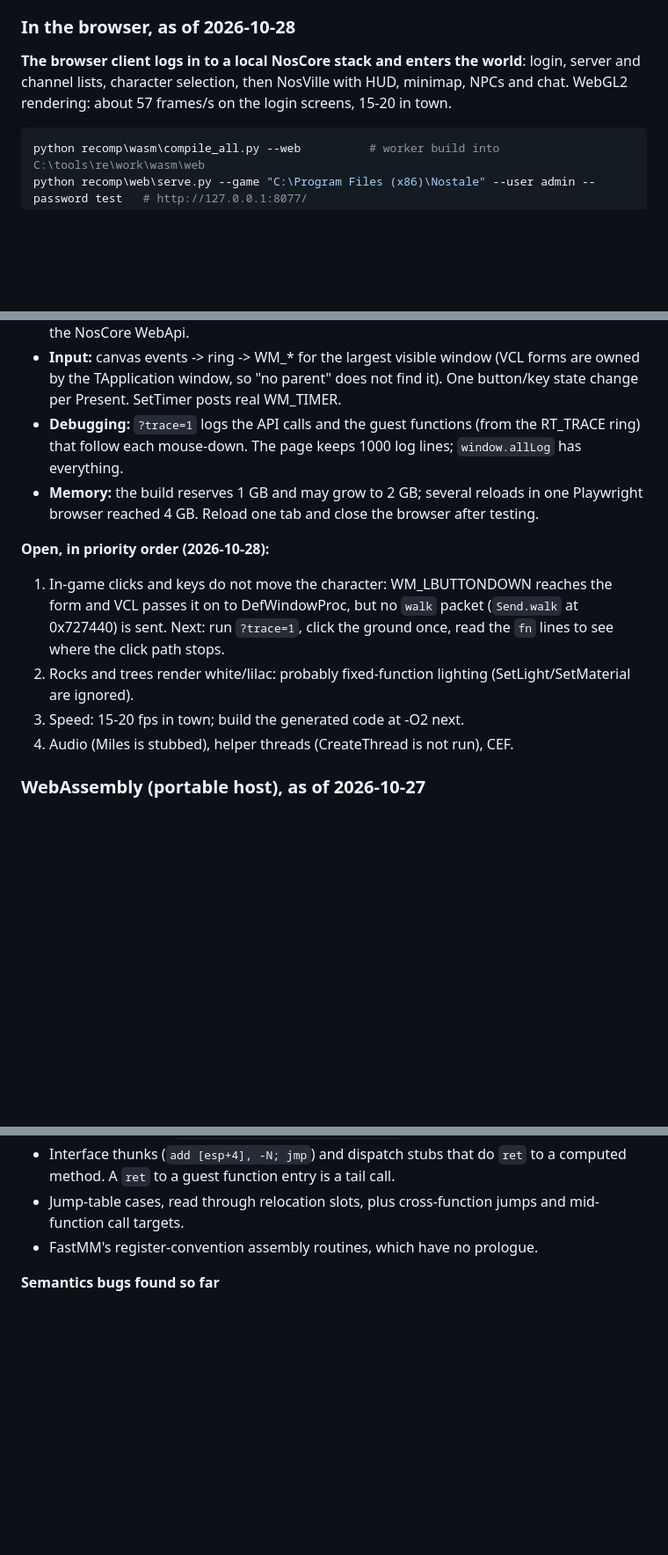
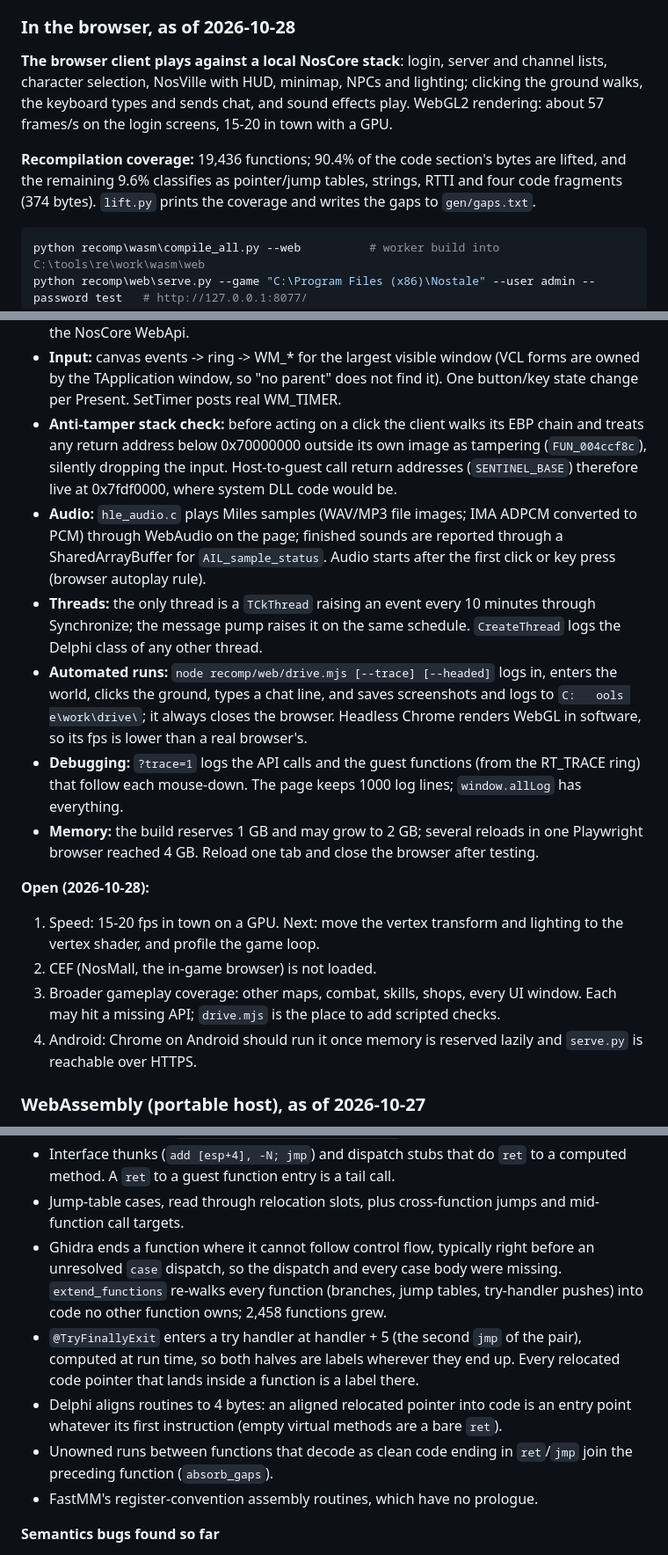
Before and after one commit to NosCoreIO/NosCore.ClientLab, a Markdown page: docs/STATUS.md, 3 parts joined by grey strips. Shown at 88% size. Drawn GitHub-style; blank space fills up the shorter version.

Commit message:
docs: status after walking, chat, audio and full coverage
Co-Authored-By: Claude Opus 5.5 <noreply@anthropic.com>

````diff
--- a/docs/STATUS.md
+++ b/docs/STATUS.md
@@ -19,7 +19,9 @@ The client (`NosCore.exe`, Delphi 7, md5 `51bbff3ec09d67c8425f88d74c6d5df5`) is
 
 ### In the browser, as of 2026-10-28
 
-**The browser client logs in to a local NosCore stack and enters the world**: login, server and channel lists, character selection, then NosVille with HUD, minimap, NPCs and chat. WebGL2 rendering: about 57 frames/s on the login screens, 15-20 in town.
+**The browser client plays against a local NosCore stack**: login, server and channel lists, character selection, NosVille with HUD, minimap, NPCs and lighting; clicking the ground walks, the keyboard types and sends chat, and sound effects play. WebGL2 rendering: about 57 frames/s on the login screens, 15-20 in town with a GPU.
+
+**Recompilation coverage:** 19,436 functions; 90.4% of the code section's bytes are lifted, and the remaining 9.6% classifies as pointer/jump tables, strings, RTTI and four code fragments (374 bytes). `lift.py` prints the coverage and writes the gaps to `gen/gaps.txt`.
 
 ```powershell
 python recomp\wasm\compile_all.py --web          # worker build into C:\tools\re\work\wasm\web
@@ -34,14 +36,19 @@ python recomp\web\serve.py --game "C:\Program Files (x86)\Nostale" --user admin
 - **Login packet:** the GF InstallationId is read from `HKLM\...\Gameforge4d\GameforgeClient\MainApp` through `TRegistry.OpenKey(..., True)`, i.e. RegCreateKeyExA; the registry HLE answers it (`NC_INSTALLATION_ID` overrides). Without it the client sends `NONE_CII` and the server rejects the GUID.
 - **Auth code:** `?auth=<code>`, or `serve.py --user/--password` mints one per page load from the NosCore WebApi.
 - **Input:** canvas events -> ring -> WM_* for the largest visible window (VCL forms are owned by the TApplication window, so "no parent" does not find it). One button/key state change per Present. SetTimer posts real WM_TIMER.
+- **Anti-tamper stack check:** before acting on a click the client walks its EBP chain and treats any return address below 0x70000000 outside its own image as tampering (`FUN_004ccf8c`), silently dropping the input. Host-to-guest call return addresses (`SENTINEL_BASE`) therefore live at 0x7fdf0000, where system DLL code would be.
+- **Audio:** `hle_audio.c` plays Miles samples (WAV/MP3 file images; IMA ADPCM converted to PCM) through WebAudio on the page; finished sounds are reported through a SharedArrayBuffer for `AIL_sample_status`. Audio starts after the first click or key press (browser autoplay rule).
+- **Threads:** the only thread is a `TCkThread` raising an event every 10 minutes through Synchronize; the message pump raises it on the same schedule. `CreateThread` logs the Delphi class of any other thread.
+- **Automated runs:** `node recomp/web/drive.mjs [--trace] [--headed]` logs in, enters the world, clicks the ground, types a chat line, and saves screenshots and logs to `C:	ools
+e\work\drive\`; it always closes the browser. Headless Chrome renders WebGL in software, so its fps is lower than a real browser's.
 - **Debugging:** `?trace=1` logs the API calls and the guest functions (from the RT_TRACE ring) that follow each mouse-down. The page keeps 1000 log lines; `window.allLog` has everything.
 - **Memory:** the build reserves 1 GB and may grow to 2 GB; several reloads in one Playwright browser reached 4 GB. Reload one tab and close the browser after testing.
 
-**Open, in priority order (2026-10-28):**
-1. In-game clicks and keys do not move the character: WM_LBUTTONDOWN reaches the form and VCL passes it on to DefWindowProc, but no `walk` packet (`Send.walk` at 0x727440) is sent. Next: run `?trace=1`, click the ground once, read the `fn` lines to see where the click path stops.
-2. Rocks and trees render white/lilac: probably fixed-function lighting (SetLight/SetMaterial are ignored).
-3. Speed: 15-20 fps in town; build the generated code at -O2 next.
-4. Audio (Miles is stubbed), helper threads (CreateThread is not run), CEF.
+**Open (2026-10-28):**
+1. Speed: 15-20 fps in town on a GPU. Next: move the vertex transform and lighting to the vertex shader, and profile the game loop.
+2. CEF (NosMall, the in-game browser) is not loaded.
+3. Broader gameplay coverage: other maps, combat, skills, shops, every UI window. Each may hit a missing API; `drive.mjs` is the place to add scripted checks.
+4. Android: Chrome on Android should run it once memory is reserved lazily and `serve.py` is reachable over HTTPS.
 
 ### WebAssembly (portable host), as of 2026-10-27
 
@@ -93,6 +100,10 @@ The same generated C, built with Emscripten and linked with `recomp/port/` (a ho
 - SEH handler pairs (`jmp @HandleFinally; jmp @finally`).
 - Interface thunks (`add [esp+4], -N; jmp`) and dispatch stubs that do `ret` to a computed method. A `ret` to a guest function entry is a tail call.
 - Jump-table cases, read through relocation slots, plus cross-function jumps and mid-function call targets.
+- Ghidra ends a function where it cannot follow control flow, typically right before an unresolved `case` dispatch, so the dispatch and every case body were missing. `extend_functions` re-walks every function (branches, jump tables, try-handler pushes) into code no other function owns; 2,458 functions grew.
+- `@TryFinallyExit` enters a try handler at handler + 5 (the second `jmp` of the pair), computed at run time, so both halves are labels wherever they end up. Every relocated code pointer that lands inside a function is a label there.
+- Delphi aligns routines to 4 bytes: an aligned relocated pointer into code is an entry point whatever its first instruction (empty virtual methods are a bare `ret`).
+- Unowned runs between functions that decode as clean code ending in `ret`/`jmp` join the preceding function (`absorb_gaps`).
 - FastMM's register-convention assembly routines, which have no prologue.
 
 **Semantics bugs found so far**
````
Also changed, not shown: other parts of docs/STATUS.md (+1 -1 lines).
